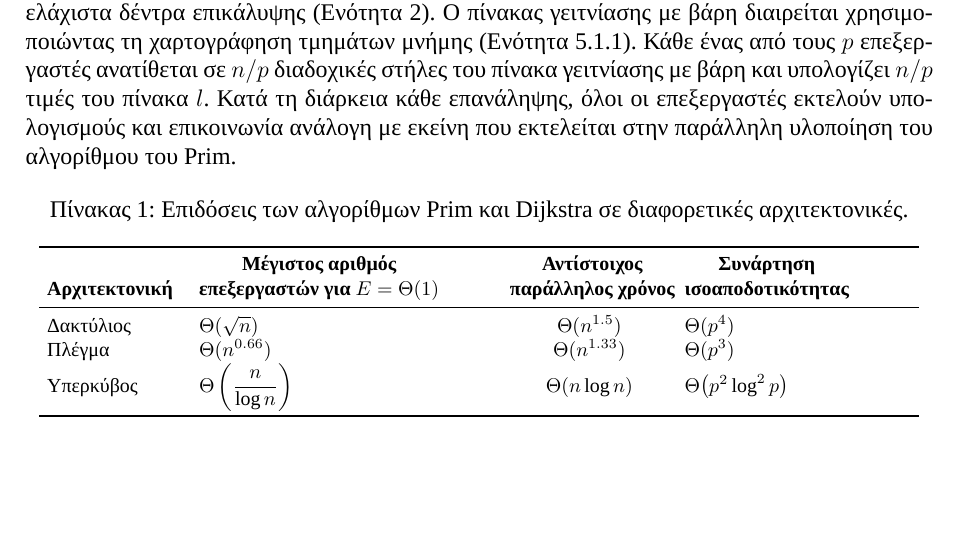
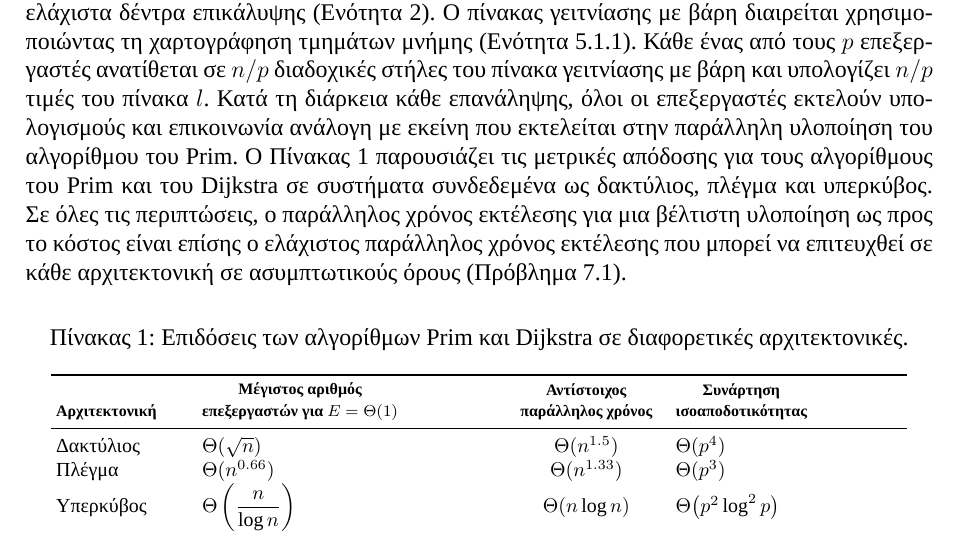
Before and after one commit to Dimitriskaragiannis36/Thesis, a LaTeX document (main.tex): part of page 14 of 15, cut so that both start at the same text, the shorter picture padded with empty space. Compiled offline with XeLaTeX; a missing font is replaced by an installed copy or a similar font.

Commit message:
Ενημέρωση του αλγορίθμου Dijkstra και προσθήκη μετρικών απόδοσης σε παράλληλες αρχιτεκτονικές

```diff
--- a/main.tex
+++ b/main.tex
@@ -879,17 +879,19 @@ E = \frac{1}{1 + \Theta\!\left(\frac{p^{1.5}}{n}\right)}
 \subsection{Παράλληλη Υλοποίηση}
 
 Η παράλληλη υλοποίηση του αλγορίθμου του Dijkstra για τις συντομότερες διαδρομές από μία πηγή είναι πολύ παρόμοια με την παράλληλη υλοποίηση του αλγορίθμου του Prim για τα ελάχιστα δέντρα επικάλυψης (Ενότητα 2). Ο πίνακας γειτνίασης με βάρη διαιρείται χρησιμοποιώντας τη χαρτογράφηση τμημάτων μνήμης (Ενότητα 5.1.1). Κάθε ένας από τους $p$ επεξεργαστές ανατίθεται σε $n/p$ διαδοχικές στήλες του πίνακα γειτνίασης με βάρη και υπολογίζει $n/p$ τιμές του πίνακα $l$. Κατά τη διάρκεια κάθε επανάληψης, όλοι οι επεξεργαστές εκτελούν υπολογισμούς και επικοινωνία ανάλογη με εκείνη που εκτελείται στην παράλληλη υλοποίηση του αλγορίθμου του Prim.
-
+\noindent
+Ο Πίνακας~\ref{tab:prim_dijkstra_performance} παρουσιάζει τις μετρικές απόδοσης για τους αλγορίθμους του Prim και του Dijkstra σε συστήματα συνδεδεμένα ως δακτύλιος, πλέγμα και υπερκύβος. Σε όλες τις περιπτώσεις, ο παράλληλος χρόνος εκτέλεσης για μια βέλτιστη υλοποίηση ως προς το κόστος είναι επίσης ο ελάχιστος παράλληλος χρόνος εκτέλεσης που μπορεί να επιτευχθεί σε κάθε αρχιτεκτονική σε ασυμπτωτικούς όρους (Πρόβλημα 7.1).
+\medskip
 \begin{table}[ht]
 \centering
 \caption{Επιδόσεις των αλγορίθμων Prim και Dijkstra σε διαφορετικές αρχιτεκτονικές.}
 \label{tab:prim_dijkstra_performance}
 \begingroup
-\setlength{\tabcolsep}{4pt}% slightly larger column separation
+\setlength{\tabcolsep}{2.5pt}% slightly tighter column separation to avoid overfull
 \footnotesize
 \begin{tabular}{>{\raggedright\arraybackslash}p{2.4cm} >{\raggedright\arraybackslash}p{5.2cm} >{\centering\arraybackslash}p{2.8cm} >{\raggedright\arraybackslash}p{4.0cm}}
 \toprule
-\textbf{Αρχιτεκτονική} & \textbf{\shortstack{Μέγιστος αριθμός \\ επεξεργαστών για $E=\Theta(1)$}} & \textbf{\shortstack{Αντίστοιχος \\ παράλληλος χρόνος}} & \textbf{\shortstack{Συνάρτηση \\ ισοαποδοτικότητας}} \\
+{\scriptsize\textbf{Αρχιτεκτονική}} & {\scriptsize\textbf{\shortstack{Μέγιστος αριθμός \\ επεξεργαστών για $E=\Theta(1)$}}} & {\scriptsize\textbf{\shortstack{Αντίστοιχος \\ παράλληλος χρόνος}}} & {\scriptsize\textbf{\shortstack{Συνάρτηση \\ ισοαποδοτικότητας}}} \\
 \midrule
 Δακτύλιος & $\Theta(\sqrt{n})$ & $\Theta(n^{1.5})$ & $\Theta(p^{4})$ \\
 Πλέγμα & $\Theta(n^{0.66})$ & $\Theta(n^{1.33})$ & $\Theta(p^{3})$ \\
```
Also changed, not shown: main.pdf, 4 other files.
